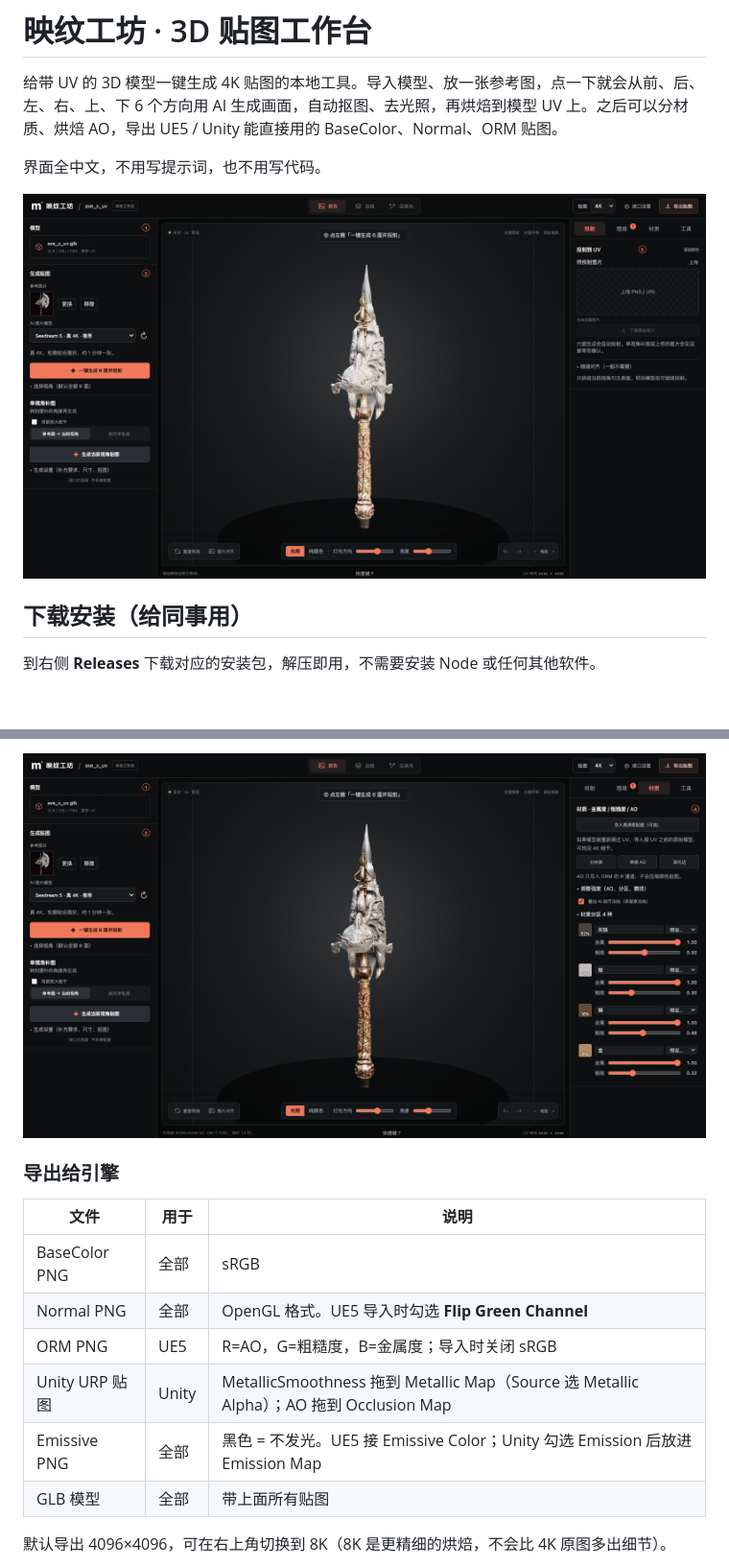
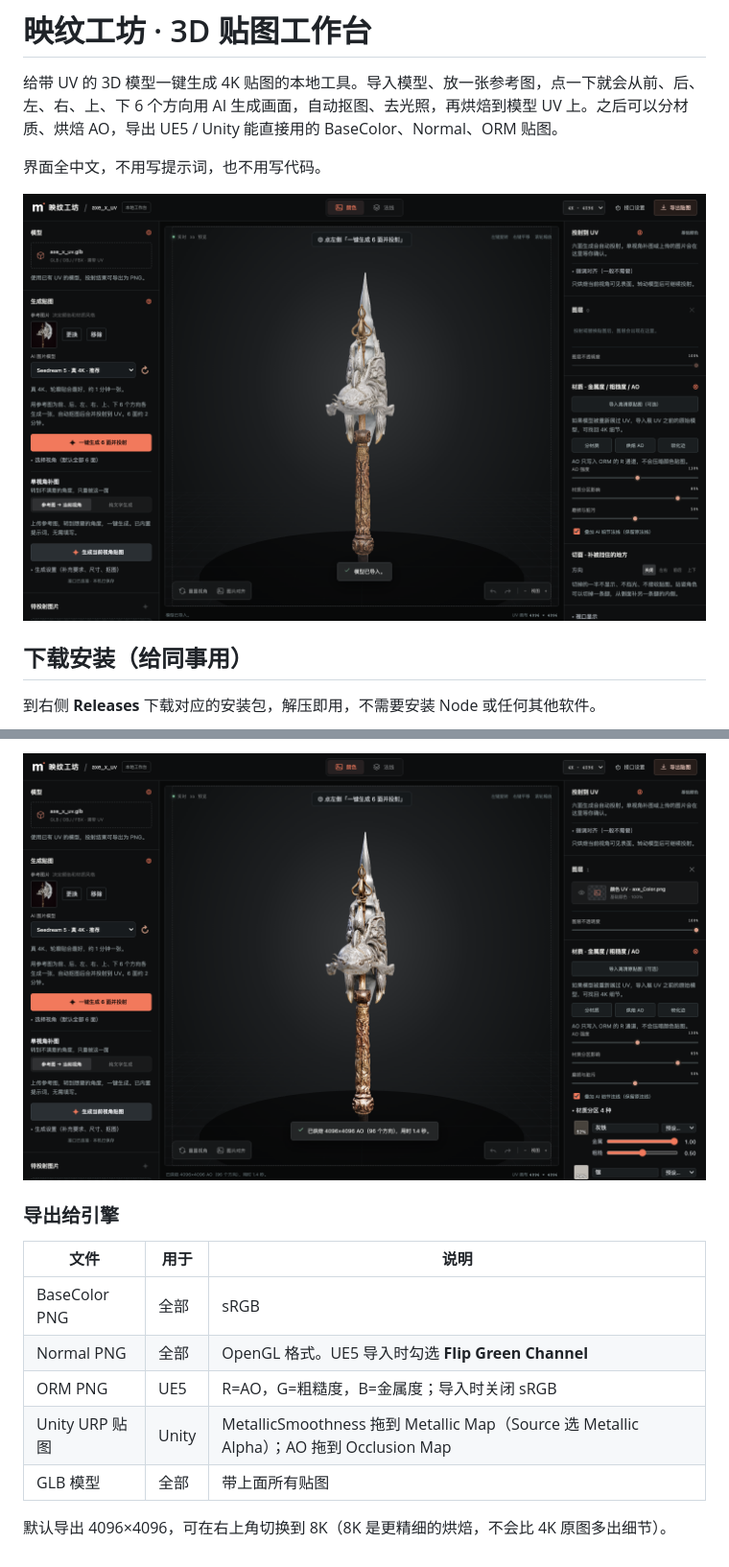
Before and after one commit to 13660960987a-cloud/modddif-workbench, a Markdown page: README.md, 2 parts joined by grey strips. Shown at 96% size. Rendered like a GitHub page; pictures changed too: docs/images/02-model-and-reference.png, docs/images/03-materials.png; blank space fills up the shorter version.

```diff
--- a/README.md
+++ b/README.md
@@ -84,7 +62,6 @@
 | Normal PNG | 全部 | OpenGL 格式。UE5 导入时勾选 **Flip Green Channel** |
 | ORM PNG | UE5 | R=AO，G=粗糙度，B=金属度；导入时关闭 sRGB |
 | Unity URP 贴图 | Unity | MetallicSmoothness 拖到 Metallic Map（Source 选 Metallic Alpha）；AO 拖到 Occlusion Map |
-| Emissive PNG | 全部 | 黑色 = 不发光。UE5 接 Emissive Color；Unity 勾选 Emission 后放进 Emission Map |
 | GLB 模型 | 全部 | 带上面所有贴图 |
 
 默认导出 4096×4096，可在右上角切换到 8K（8K 是更精细的烘焙，不会比 4K 原图多出细节）。
```
Also changed, not shown: other parts of README.md (+6 -28 lines), docs/images/01-start.png, docs/images/04-api-settings.png, 1 other file.
